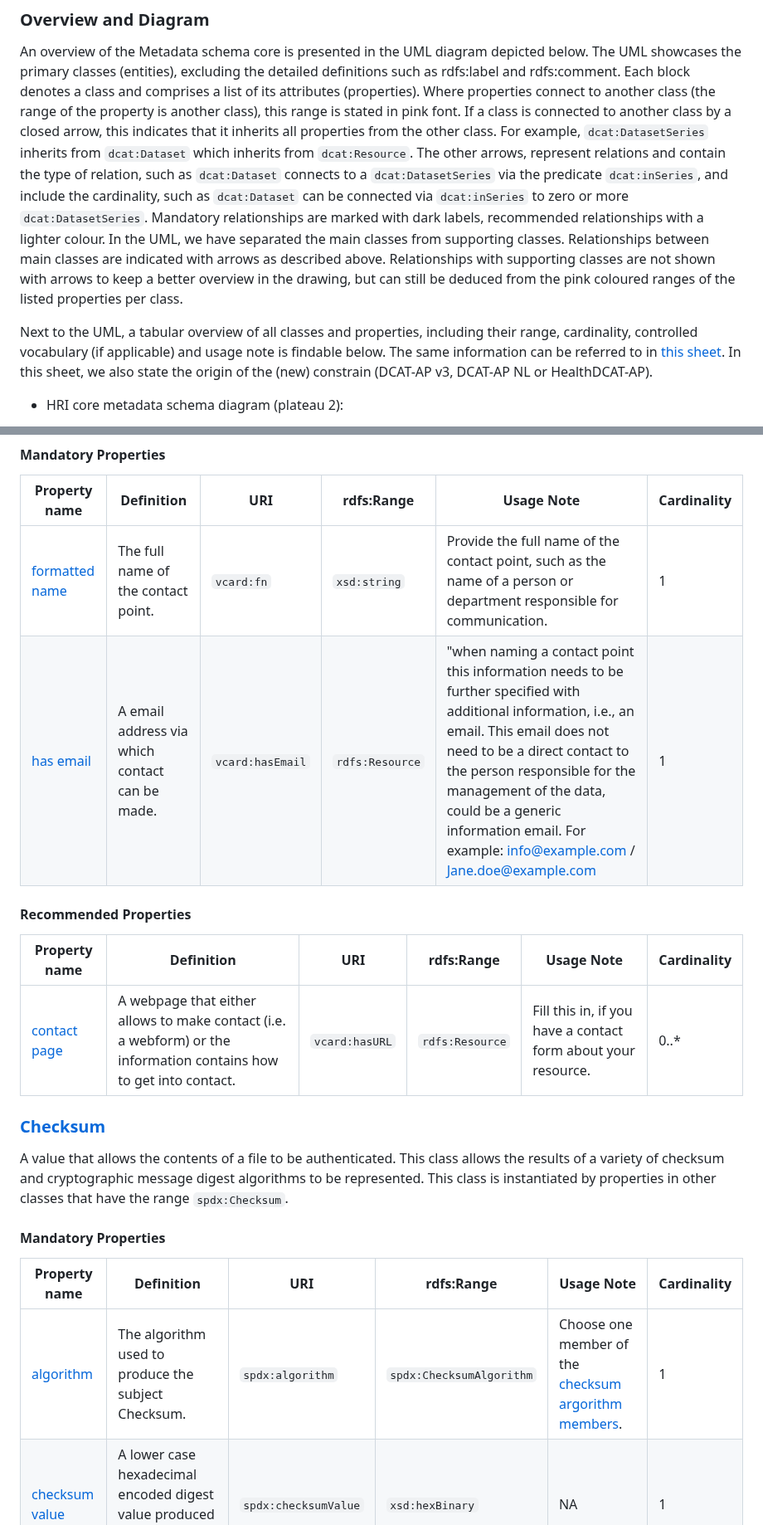
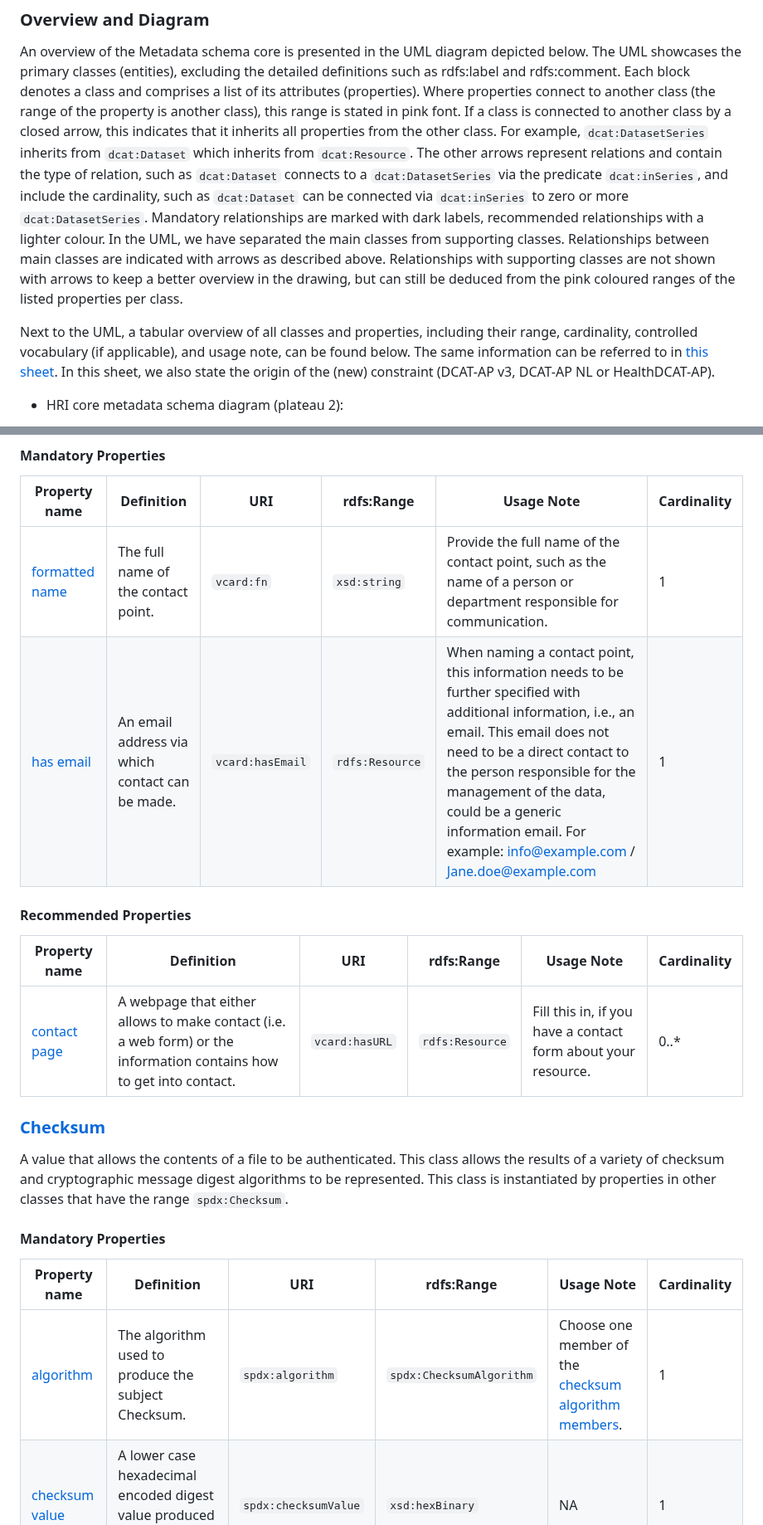
Before and after one commit to Health-RI/health-ri-metadata, a Markdown page: README.md, 2 parts joined by grey strips. Shown at 83% size. GitHub-like rendering.

```diff
--- a/README.md
+++ b/README.md
@@ -95,10 +95,10 @@ In the context of data exchange:
 ### Overview and Diagram
 
 An overview of the Metadata schema core is presented in the UML diagram depicted below. The UML showcases the primary classes (entities), excluding the detailed definitions such as rdfs:label and rdfs:comment. Each block denotes a class and comprises a list of its attributes (properties). Where properties connect to another class (the range of the property is another class), this range is stated in pink font.
-If a class is connected to another class by a closed arrow, this indicates that it inherits all properties from the other class. For example, `dcat:DatasetSeries` inherits from `dcat:Dataset` which inherits from `dcat:Resource`. The other arrows, represent relations and contain the type of relation, such as `dcat:Dataset` connects to a `dcat:DatasetSeries` via the predicate `dcat:inSeries`, and include the cardinality, such as `dcat:Dataset` can be connected via `dcat:inSeries` to zero or more `dcat:DatasetSeries`. Mandatory relationships are marked with dark labels, recommended relationships with a lighter colour.
+If a class is connected to another class by a closed arrow, this indicates that it inherits all properties from the other class. For example, `dcat:DatasetSeries` inherits from `dcat:Dataset` which inherits from `dcat:Resource`. The other arrows represent relations and contain the type of relation, such as `dcat:Dataset` connects to a `dcat:DatasetSeries` via the predicate `dcat:inSeries`, and include the cardinality, such as `dcat:Dataset` can be connected via `dcat:inSeries` to zero or more `dcat:DatasetSeries`. Mandatory relationships are marked with dark labels, recommended relationships with a lighter colour.
 In the UML, we have separated the main classes from supporting classes. Relationships between main classes are indicated with arrows as described above. Relationships with supporting classes are not shown with arrows to keep a better overview in the drawing, but can still be deduced from the pink coloured ranges of the listed properties per class.
 
-Next to the UML, a tabular overview of all classes and properties, including their range, cardinality, controlled vocabulary (if applicable) and usage note is findable below. The same information can be referred to in [this sheet](Documents/Pre-release_metadata_CoreGenericHealth_p2.xlsx). In this sheet, we also state the origin of the (new) constrain (DCAT-AP v3, DCAT-AP NL or HealthDCAT-AP).
+Next to the UML, a tabular overview of all classes and properties, including their range, cardinality, controlled vocabulary (if applicable), and usage note, can be found below. The same information can be referred to in [this sheet](Documents/Pre-release_metadata_CoreGenericHealth_p2.xlsx). In this sheet, we also state the origin of the (new) constraint (DCAT-AP v3, DCAT-AP NL or HealthDCAT-AP).
 
 - HRI core metadata schema diagram (plateau 2):
 <img src="Images/2.0_plateau2/HRI_metadata_p2.png" alt="diagram" width=1080 height=560 title="diagram">
@@ -391,13 +391,13 @@ A description following the vCard specification to provide contact information.
 | **Property name** | **Definition** | **URI** | **rdfs:Range** | **Usage Note** | **Cardinality** |
 | --- | --- | --- | --- | --- | --- |
 | [formatted name](https://w3.org/TR/vcard-rdf/#d4e891) | The full name of the contact point. | `vcard:fn` | `xsd:string` | Provide the full name of the contact point, such as the name of a person or department responsible for communication. | 1 |
-| [has email](https://www.w3.org/TR/vcard-rdf/#d4e183) | A email address via which contact can be made. | `vcard:hasEmail` | `rdfs:Resource` | "when naming a contact point this information needs to be further specified with additional information, i.e., an email. This email does not need to be a direct contact to the person responsible for the management of the data, could be a generic information email. For example: info@example.com / Jane.doe@example.com | 1 |
+| [has email](https://www.w3.org/TR/vcard-rdf/#d4e183) | An email address via which contact can be made. | `vcard:hasEmail` | `rdfs:Resource` | When naming a contact point, this information needs to be further specified with additional information, i.e., an email. This email does not need to be a direct contact to the person responsible for the management of the data, could be a generic information email. For example: info@example.com / Jane.doe@example.com | 1 |
 
 #### Recommended Properties
 
 | **Property name** | **Definition** | **URI** | **rdfs:Range** | **Usage Note** | **Cardinality** |
 | --- | --- | --- | --- | --- | --- |
-| [contact page](https://www.w3.org/TR/vcard-rdf/#d4e605) | A webpage that either allows to make contact (i.e. a webform) or the information contains how to get into contact. | `vcard:hasURL` | `rdfs:Resource` | Fill this in, if you have a contact form about your resource.  | 0..\* |
+| [contact page](https://www.w3.org/TR/vcard-rdf/#d4e605) | A webpage that either allows to make contact (i.e. a web form) or the information contains how to get into contact. | `vcard:hasURL` | `rdfs:Resource` | Fill this in, if you have a contact form about your resource.  | 0..\* |
 
 ### [Checksum](https://spdx.org/rdf/terms/#d4e2091)
 
@@ -407,7 +407,7 @@ A value that allows the contents of a file to be authenticated. This class allow
 
 | **Property name** | **Definition** | **URI** | **rdfs:Range** | **Usage Note** | **Cardinality** |
 | --- | --- | --- | --- | --- | --- |
-| [algorithm](https://spdx.org/rdf/terms/#algorithm) | The algorithm used to produce the subject Checksum. | `spdx:algorithm` | `spdx:ChecksumAlgorithm` | Choose one member of the [checksum argorithm members](https://spdx.org/rdf/terms/#d4e2129).  | 1 |
+| [algorithm](https://spdx.org/rdf/terms/#algorithm) | The algorithm used to produce the subject Checksum. | `spdx:algorithm` | `spdx:ChecksumAlgorithm` | Choose one member of the [checksum algorithm members](https://spdx.org/rdf/terms/#d4e2129).  | 1 |
 | [checksum value](https://spdx.org/rdf/terms/#checksumValue) | A lower case hexadecimal encoded digest value produced using a specific algorithm. | `spdx:checksumValue` | `xsd:hexBinary` | NA  | 1  |
 
 #### Recommended Properties
```
Also changed, not shown: other parts of README.md (+38 -38 lines).
